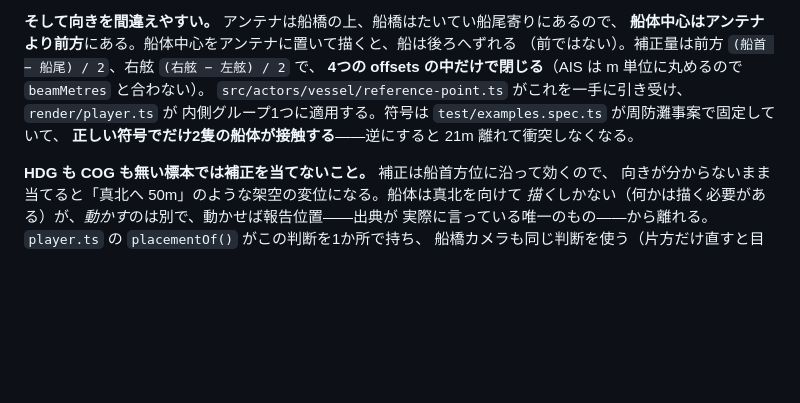
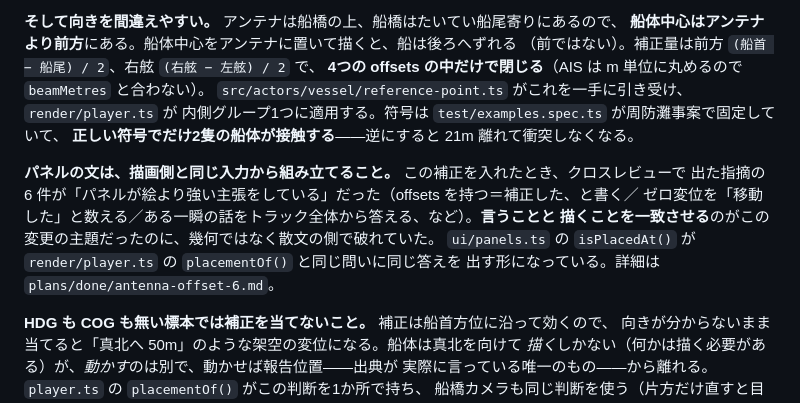
Before and after one commit to fune-gaku/voyage-replay, a Markdown page: CLAUDE.md, the part around the change. Rendered like a GitHub page; blank space fills up the shorter version.

```diff
--- a/CLAUDE.md
+++ b/CLAUDE.md
@@ -235,6 +235,13 @@ AIS が送るのはアンテナ位置で、JTSB の付表も脚注でそう書
 内側グループ1つに適用する。符号は `test/examples.spec.ts` が周防灘事案で固定していて、
 **正しい符号でだけ2隻の船体が接触する**——逆にすると 21m 離れて衝突しなくなる。
 
+**パネルの文は、描画側と同じ入力から組み立てること。** この補正を入れたとき、クロスレビューで
+出た指摘の 6 件が「パネルが絵より強い主張をしている」だった（offsets を持つ＝補正した、と書く／
+ゼロ変位を「移動した」と数える／ある一瞬の話をトラック全体から答える、など）。**言うことと
+描くことを一致させる**のがこの変更の主題だったのに、幾何ではなく散文の側で破れていた。
+`ui/panels.ts` の `isPlacedAt()` が `render/player.ts` の `placementOf()` と同じ問いに同じ答えを
+出す形になっている。詳細は `plans/done/antenna-offset-6.md`。
+
 **HDG も COG も無い標本では補正を当てないこと。** 補正は船首方位に沿って効くので、
 向きが分からないまま当てると「真北へ 50m」のような架空の変位になる。船体は真北を向けて
 *描く*しかない（何かは描く必要がある）が、*動かす*のは別で、動かせば報告位置——出典が
```
Also changed, not shown: plans/done/antenna-offset-6.md (+25 -2 lines).
